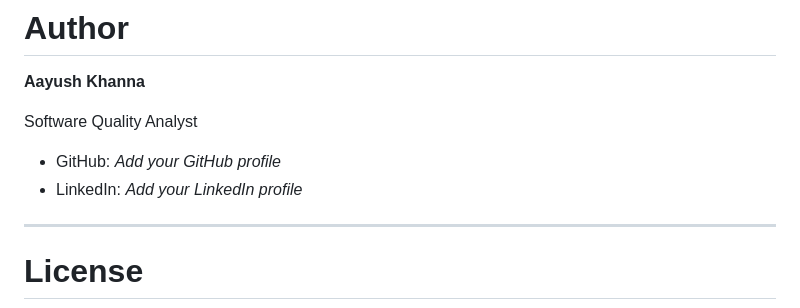
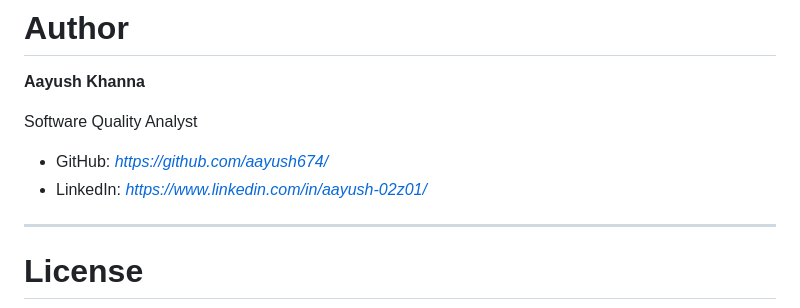
Before and after one commit to aayush674/Tenant-Hub, a Markdown page: README.md, the part around the change. GitHub-like rendering.

Commit message:
Update GitHub and LinkedIn profile links

```diff
--- a/README.md
+++ b/README.md
@@ -373,8 +373,8 @@ This project is built to strengthen practical experience in:
 
 Software Quality Analyst
 
-- GitHub: *Add your GitHub profile*
-- LinkedIn: *Add your LinkedIn profile*
+- GitHub: *https://github.com/aayush674/*
+- LinkedIn: *https://www.linkedin.com/in/aayush-02z01/*
 
 ---
 
```
